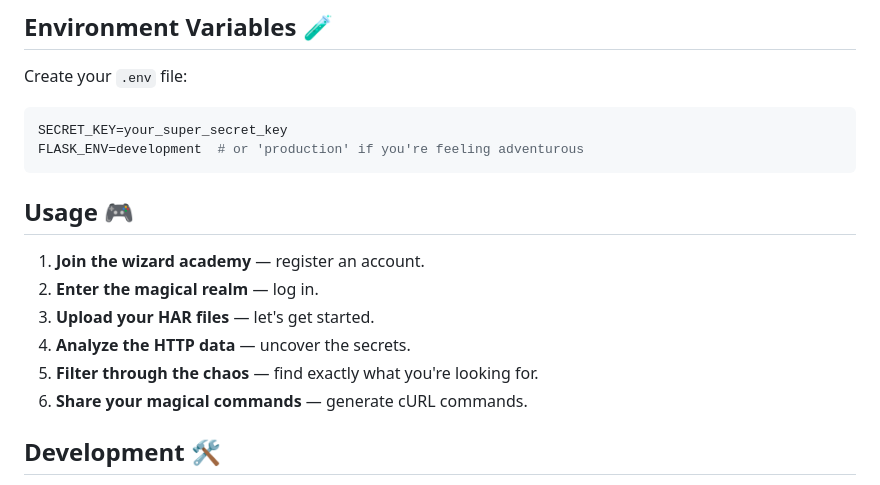
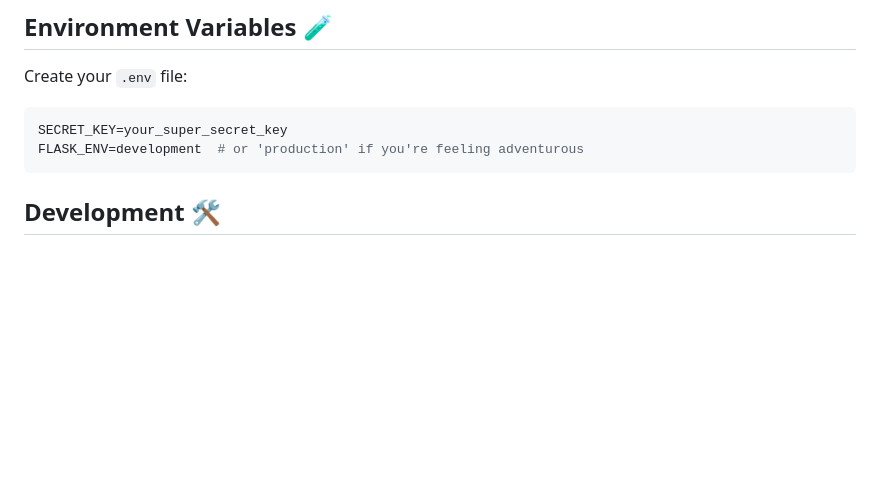
Before and after one commit to neledov/harry-parser, a Markdown page: README.md, the part around the change. Rendered like a GitHub page; blank space fills up the shorter version.

````diff
--- a/README.md
+++ b/README.md
@@ -100,16 +100,6 @@ Create your `.env` file:
 SECRET_KEY=your_super_secret_key
 FLASK_ENV=development  # or 'production' if you're feeling adventurous
 ```
-
-## Usage 🎮
-
-1. **Join the wizard academy** — register an account.
-2. **Enter the magical realm** — log in.
-3. **Upload your HAR files** — let's get started.
-4. **Analyze the HTTP data** — uncover the secrets.
-5. **Filter through the chaos** — find exactly what you're looking for.
-6. **Share your magical commands** — generate cURL commands.
-
 ## Development 🛠️
 
 - Keep your Python code clean and efficient.
````
